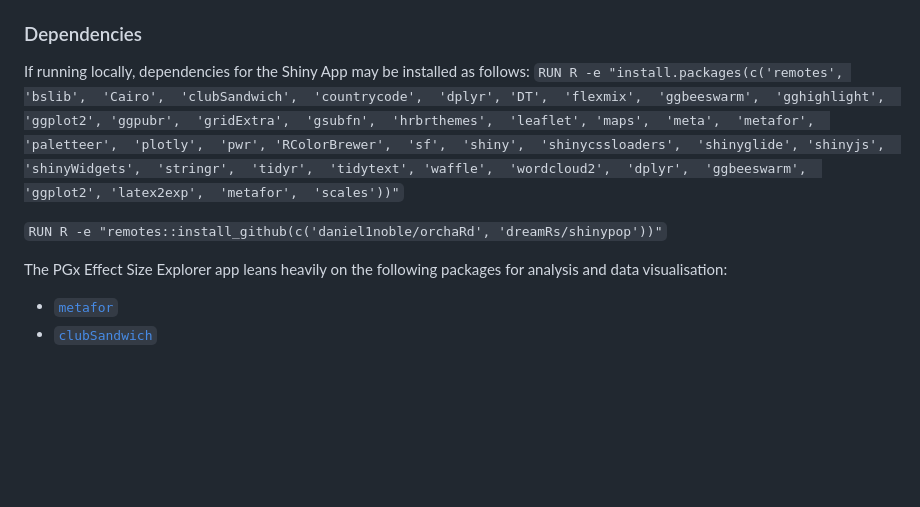
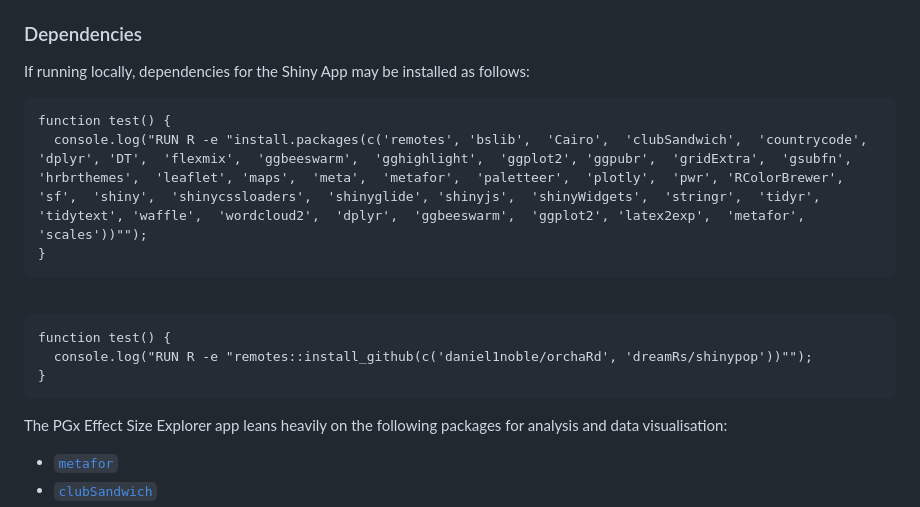
Before and after one commit to locksk/meta-analysis-pgx, a Markdown page: README.md, the part around the change. Drawn GitHub-style; blank space fills up the shorter version.

````diff
--- a/README.md
+++ b/README.md
@@ -40,9 +40,21 @@ Open the [live](https://locksk.shinyapps.io/pgx-effect-sizes/)  version of the a
 
 ### Dependencies
 If running locally, dependencies for the Shiny App may be installed as follows:
-`RUN R -e "install.packages(c('remotes', 'bslib',  'Cairo',  'clubSandwich',  'countrycode',  'dplyr', 'DT',  'flexmix',  'ggbeeswarm',  'gghighlight',  'ggplot2', 'ggpubr',  'gridExtra',  'gsubfn',  'hrbrthemes',  'leaflet', 'maps',  'meta',  'metafor',  'paletteer',  'plotly',  'pwr', 'RColorBrewer',  'sf',  'shiny',  'shinycssloaders',  'shinyglide', 'shinyjs',  'shinyWidgets',  'stringr',  'tidyr',  'tidytext', 'waffle',  'wordcloud2',  'dplyr',  'ggbeeswarm',  'ggplot2', 'latex2exp',  'metafor',  'scales'))"`
 
-`RUN R -e "remotes::install_github(c('daniel1noble/orchaRd', 'dreamRs/shinypop'))"`
+```
+function test() {
+  console.log("RUN R -e "install.packages(c('remotes', 'bslib',  'Cairo',  'clubSandwich',  'countrycode',  'dplyr', 'DT',  'flexmix',  'ggbeeswarm',  'gghighlight',  'ggplot2', 'ggpubr',  'gridExtra',  'gsubfn',  'hrbrthemes',  'leaflet', 'maps',  'meta',  'metafor',  'paletteer',  'plotly',  'pwr', 'RColorBrewer',  'sf',  'shiny',  'shinycssloaders',  'shinyglide', 'shinyjs',  'shinyWidgets',  'stringr',  'tidyr',  'tidytext', 'waffle',  'wordcloud2',  'dplyr',  'ggbeeswarm',  'ggplot2', 'latex2exp',  'metafor',  'scales'))"");
+}
+```
+<br>
+
+```
+function test() {
+  console.log("RUN R -e "remotes::install_github(c('daniel1noble/orchaRd', 'dreamRs/shinypop'))"");
+}
+```
+
+
 
 The PGx Effect Size Explorer app leans heavily on the following packages for analysis and data visualisation:
 
````
